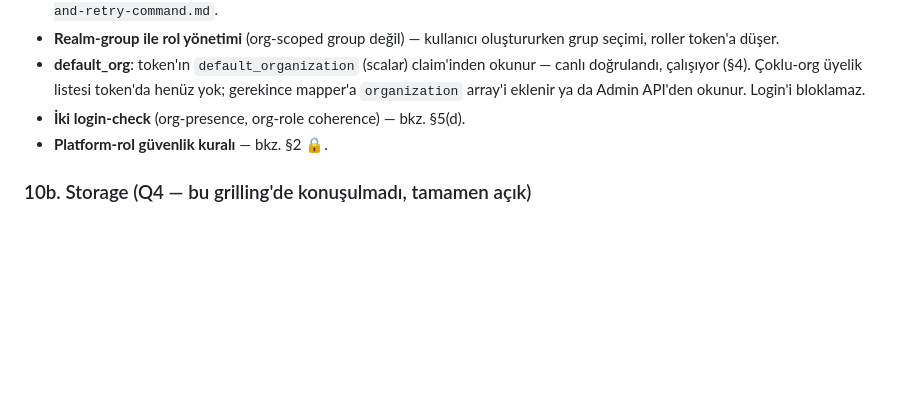
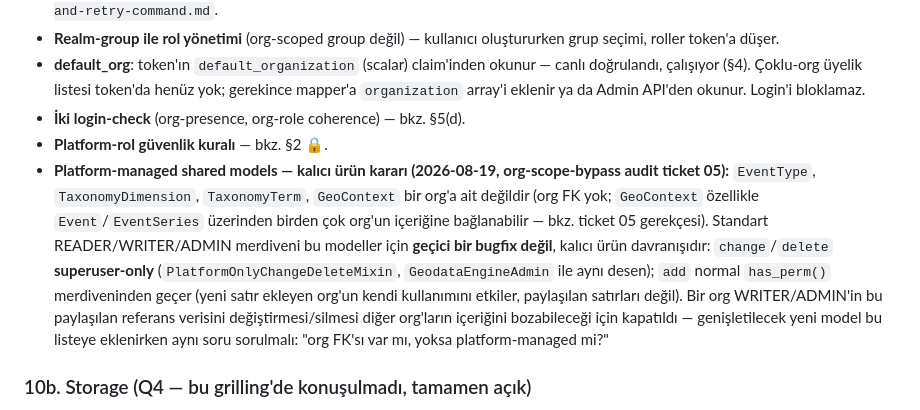
Before and after one commit to digitalcityscience/TOSCA-Backend, a Markdown page: docs/development/epic-11-canonical.md, the part around the change. Rendered like a GitHub page; blank space fills up the shorter version.

Commit message:
docs(epic-11): lock in platform-managed shared models as canonical policy
Records EventType/TaxonomyDimension/TaxonomyTerm/GeoContext superuser-only
change/delete (ticket 05) as a permanent product decision in the canonical
doc, not an ad-hoc bugfix -- so it reads as intentional policy for anyone
extending TOSCA_PERMISSION_MODELS later, not a regression to "fix".

Co-Authored-By: Claude Sonnet 5 <noreply@anthropic.com>

```diff
--- a/docs/development/epic-11-canonical.md
+++ b/docs/development/epic-11-canonical.md
@@ -247,6 +247,16 @@ token.realm_access.roles = [ROLE_DCS_WRITER, ...]   +  default_organization=dcs
 - **default_org**: token'ın `default_organization` (scalar) claim'inden okunur — canlı doğrulandı, çalışıyor (§4). Çoklu-org üyelik listesi token'da henüz yok; gerekince mapper'a `organization` array'i eklenir ya da Admin API'den okunur. Login'i bloklamaz.
 - **İki login-check** (org-presence, org-role coherence) — bkz. §5(d).
 - **Platform-rol güvenlik kuralı** — bkz. §2 🔒.
+- **Platform-managed shared models — kalıcı ürün kararı (2026-08-19, org-scope-bypass audit ticket 05):**
+  `EventType`, `TaxonomyDimension`, `TaxonomyTerm`, `GeoContext` bir org'a ait değildir (org FK yok;
+  `GeoContext` özellikle `Event`/`EventSeries` üzerinden birden çok org'un içeriğine bağlanabilir —
+  bkz. ticket 05 gerekçesi). Standart READER/WRITER/ADMIN merdiveni bu modeller için **geçici bir
+  bugfix değil**, kalıcı ürün davranışıdır: `change`/`delete` **superuser-only**
+  (`PlatformOnlyChangeDeleteMixin`, `GeodataEngineAdmin` ile aynı desen); `add` normal `has_perm()`
+  merdiveninden geçer (yeni satır ekleyen org'un kendi kullanımını etkiler, paylaşılan satırları değil).
+  Bir org WRITER/ADMIN'in bu paylaşılan referans verisini değiştirmesi/silmesi diğer org'ların içeriğini
+  bozabileceği için kapatıldı — genişletilecek yeni model bu listeye eklenirken aynı soru sorulmalı:
+  "org FK'sı var mı, yoksa platform-managed mi?"
 
 ### 10b. Storage (Q4 — bu grilling'de konuşulmadı, tamamen açık)
 
```
